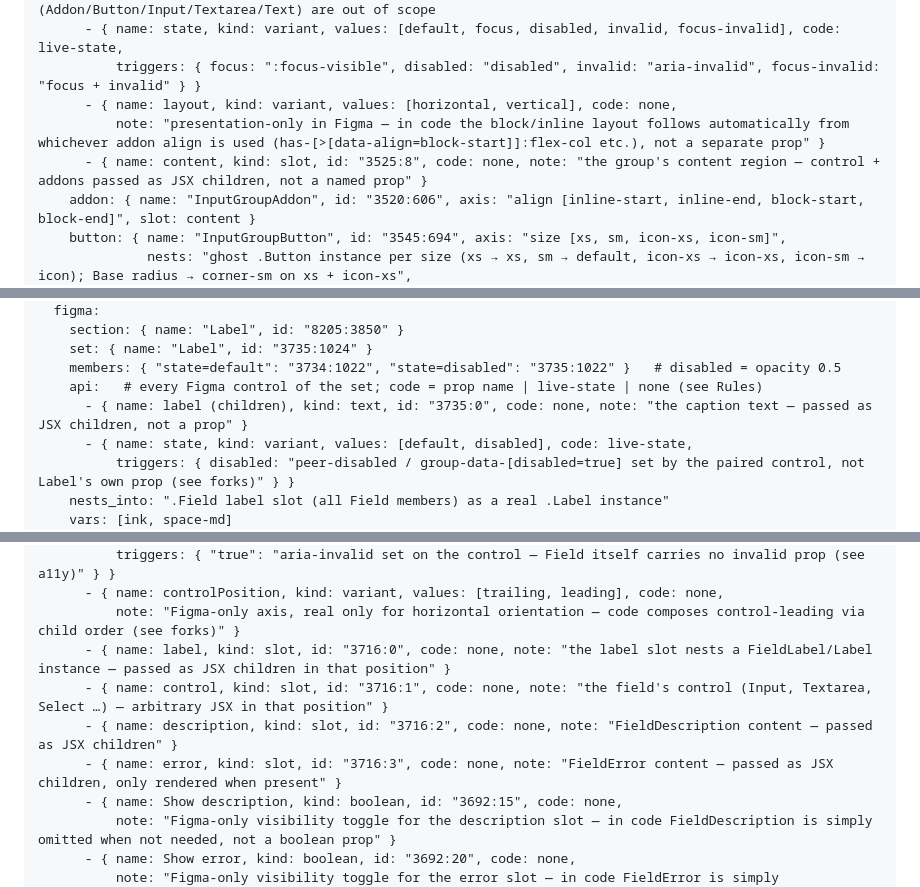
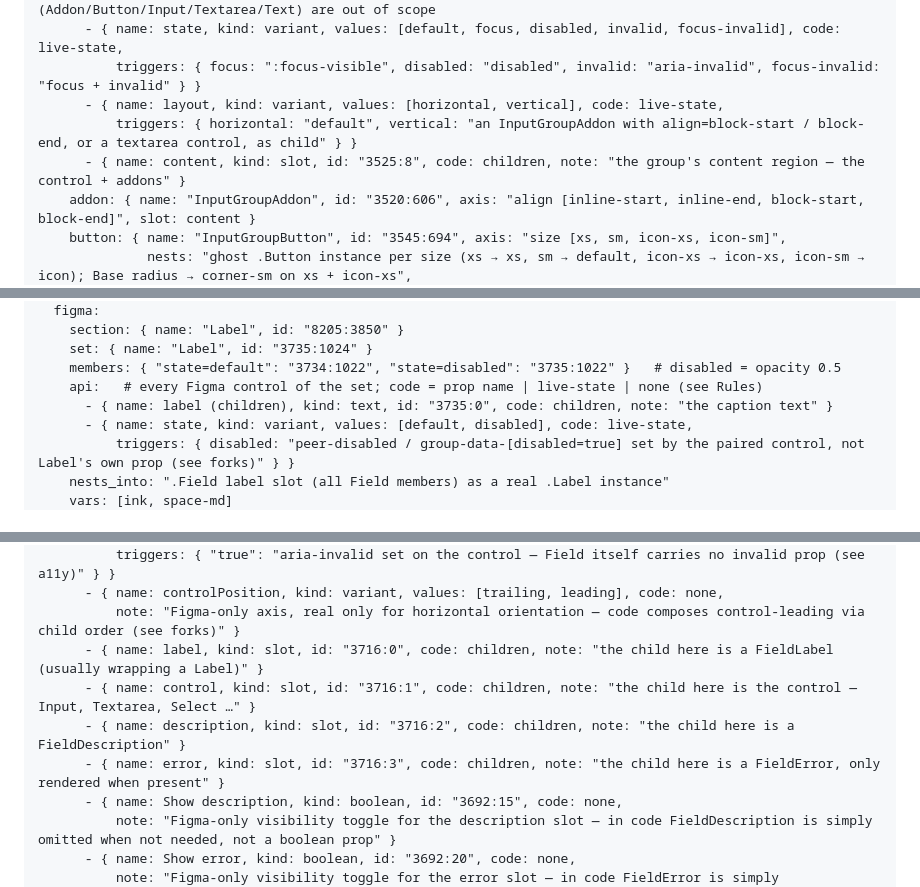
Before and after one commit to nmedias/agentport, a Markdown page: design-docs/design-system/components-reference.md, 3 parts joined by grey strips. GitHub-like rendering.

Commit message:
fix(catalog): forms-a — InputGroup layout is live-state; children-composed slots/text use code: children

```diff
--- a/design-docs/design-system/components-reference.md
+++ b/design-docs/design-system/components-reference.md
@@ -331,9 +331,9 @@ open:
     api:   # every Figma control of the MAIN component (InputGroup composition) only — member sets (Addon/Button/Input/Textarea/Text) are out of scope
       - { name: state, kind: variant, values: [default, focus, disabled, invalid, focus-invalid], code: live-state,
           triggers: { focus: ":focus-visible", disabled: "disabled", invalid: "aria-invalid", focus-invalid: "focus + invalid" } }
-      - { name: layout, kind: variant, values: [horizontal, vertical], code: none,
-          note: "presentation-only in Figma — in code the block/inline layout follows automatically from whichever addon align is used (has-[>[data-align=block-start]]:flex-col etc.), not a separate prop" }
-      - { name: content, kind: slot, id: "3525:8", code: none, note: "the group's content region — control + addons passed as JSX children, not a named prop" }
+      - { name: layout, kind: variant, values: [horizontal, vertical], code: live-state,
+          triggers: { horizontal: "default", vertical: "an InputGroupAddon with align=block-start / block-end, or a textarea control, as child" } }
+      - { name: content, kind: slot, id: "3525:8", code: children, note: "the group's content region — the control + addons" }
     addon: { name: "InputGroupAddon", id: "3520:606", axis: "align [inline-start, inline-end, block-start, block-end]", slot: content }
     button: { name: "InputGroupButton", id: "3545:694", axis: "size [xs, sm, icon-xs, icon-sm]",
               nests: "ghost .Button instance per size (xs → xs, sm → default, icon-xs → icon-xs, icon-sm → icon); Base radius → corner-sm on xs + icon-xs",
@@ -622,7 +622,7 @@ open:
     set: { name: "Label", id: "3735:1024" }
     members: { "state=default": "3734:1022", "state=disabled": "3735:1022" }   # disabled = opacity 0.5
     api:   # every Figma control of the set; code = prop name | live-state | none (see Rules)
-      - { name: label (children), kind: text, id: "3735:0", code: none, note: "the caption text — passed as JSX children, not a prop" }
+      - { name: label (children), kind: text, id: "3735:0", code: children, note: "the caption text" }
       - { name: state, kind: variant, values: [default, disabled], code: live-state,
           triggers: { disabled: "peer-disabled / group-data-[disabled=true] set by the paired control, not Label's own prop (see forks)" } }
     nests_into: ".Field label slot (all Field members) as a real .Label instance"
@@ -671,10 +671,10 @@ open:
           triggers: { "true": "aria-invalid set on the control — Field itself carries no invalid prop (see a11y)" } }
       - { name: controlPosition, kind: variant, values: [trailing, leading], code: none,
           note: "Figma-only axis, real only for horizontal orientation — code composes control-leading via child order (see forks)" }
-      - { name: label, kind: slot, id: "3716:0", code: none, note: "the label slot nests a FieldLabel/Label instance — passed as JSX children in that position" }
-      - { name: control, kind: slot, id: "3716:1", code: none, note: "the field's control (Input, Textarea, Select …) — arbitrary JSX in that position" }
-      - { name: description, kind: slot, id: "3716:2", code: none, note: "FieldDescription content — passed as JSX children" }
-      - { name: error, kind: slot, id: "3716:3", code: none, note: "FieldError content — passed as JSX children, only rendered when present" }
+      - { name: label, kind: slot, id: "3716:0", code: children, note: "the child here is a FieldLabel (usually wrapping a Label)" }
+      - { name: control, kind: slot, id: "3716:1", code: children, note: "the child here is the control — Input, Textarea, Select …" }
+      - { name: description, kind: slot, id: "3716:2", code: children, note: "the child here is a FieldDescription" }
+      - { name: error, kind: slot, id: "3716:3", code: children, note: "the child here is a FieldError, only rendered when present" }
       - { name: Show description, kind: boolean, id: "3692:15", code: none,
           note: "Figma-only visibility toggle for the description slot — in code FieldDescription is simply omitted when not needed, not a boolean prop" }
       - { name: Show error, kind: boolean, id: "3692:20", code: none,
```
Also changed, not shown: other parts of design-docs/design-system/components-reference.md (+2 -2 lines).
